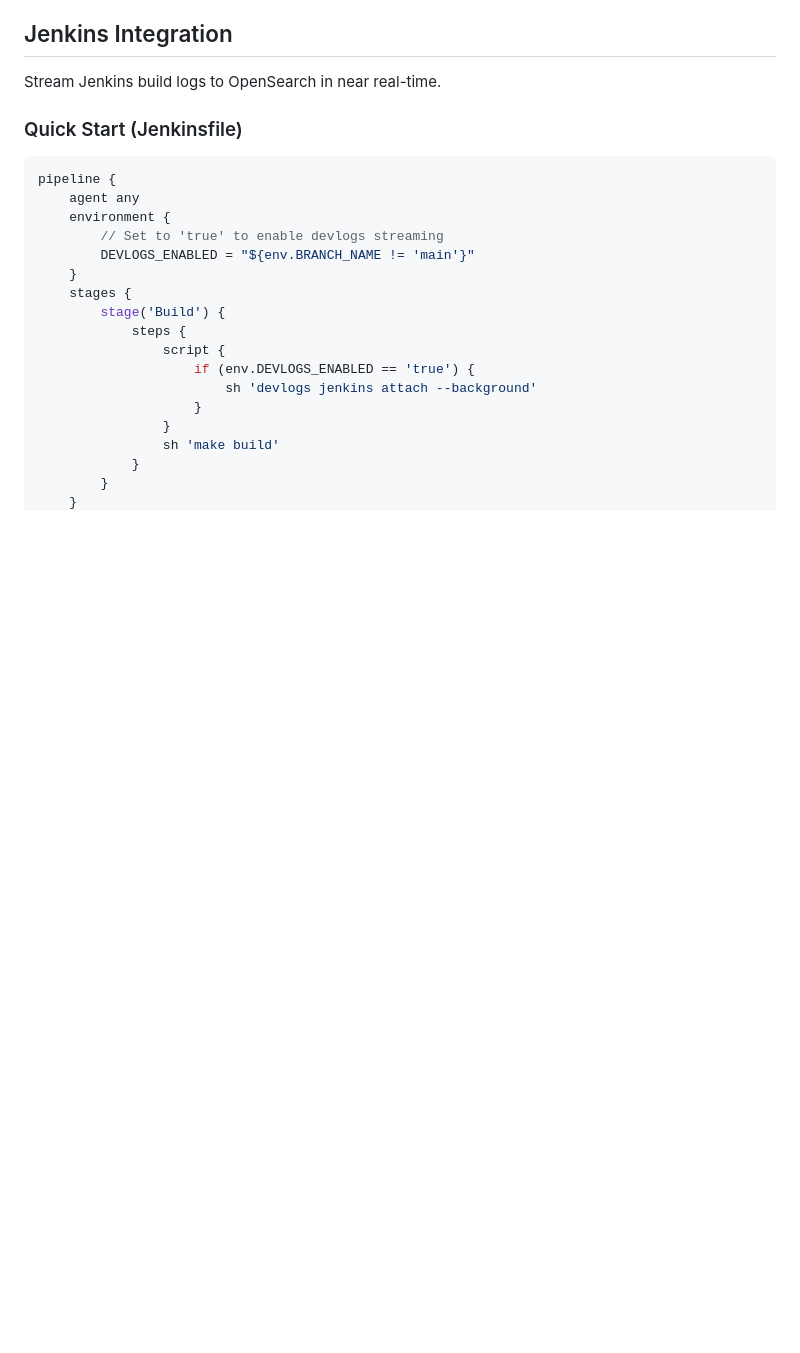
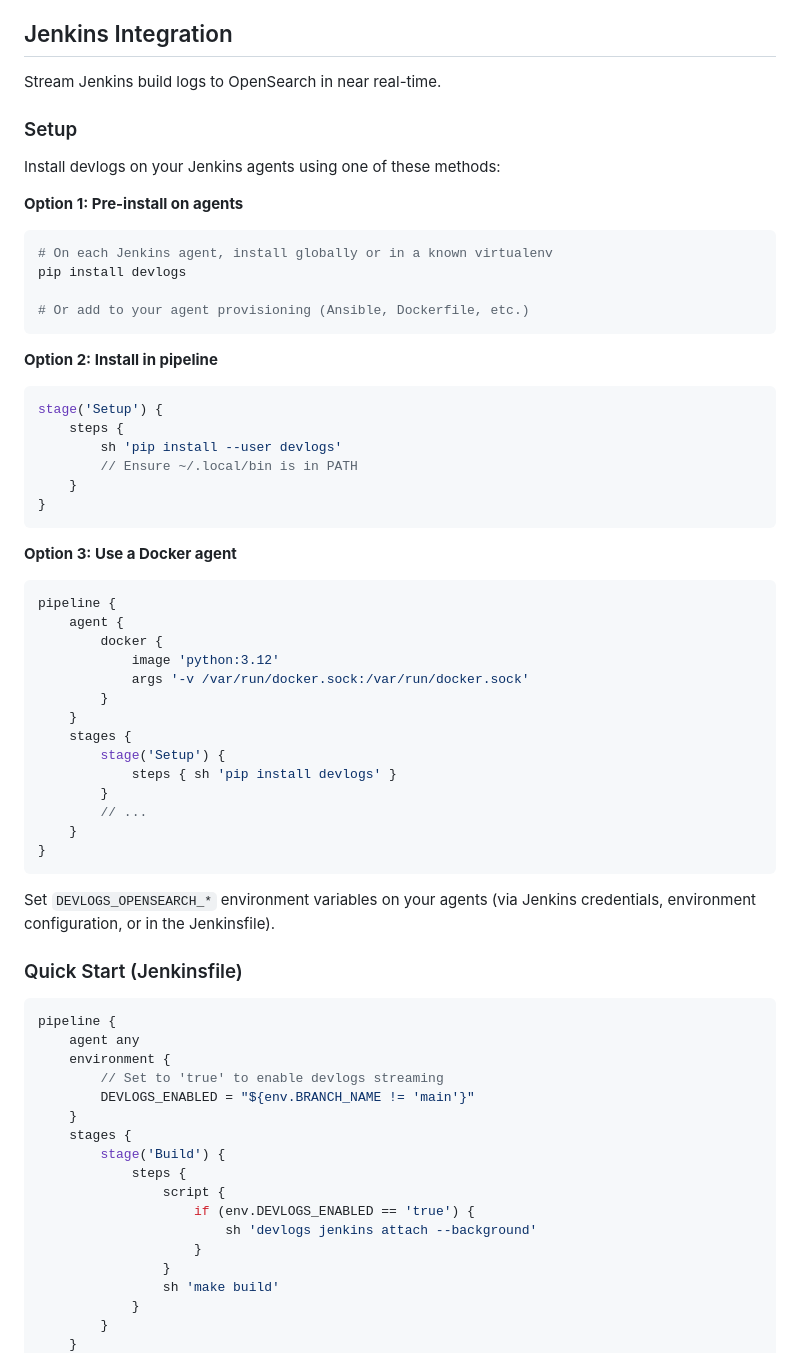
Before and after one commit to dandriscoll/devlogs, a Markdown page: README.md, the part around the change. Rendered like a GitHub page; blank space fills up the shorter version.

Commit message:
Update Jenkins instructions

````diff
--- a/README.md
+++ b/README.md
@@ -112,6 +112,48 @@ This writes MCP config files in the standard locations:
 ## Jenkins Integration
 
 Stream Jenkins build logs to OpenSearch in near real-time.
+
+### Setup
+
+Install devlogs on your Jenkins agents using one of these methods:
+
+**Option 1: Pre-install on agents**
+```sh
+# On each Jenkins agent, install globally or in a known virtualenv
+pip install devlogs
+
+# Or add to your agent provisioning (Ansible, Dockerfile, etc.)
+```
+
+**Option 2: Install in pipeline**
+```groovy
+stage('Setup') {
+    steps {
+        sh 'pip install --user devlogs'
+        // Ensure ~/.local/bin is in PATH
+    }
+}
+```
+
+**Option 3: Use a Docker agent**
+```groovy
+pipeline {
+    agent {
+        docker {
+            image 'python:3.12'
+            args '-v /var/run/docker.sock:/var/run/docker.sock'
+        }
+    }
+    stages {
+        stage('Setup') {
+            steps { sh 'pip install devlogs' }
+        }
+        // ...
+    }
+}
+```
+
+Set `DEVLOGS_OPENSEARCH_*` environment variables on your agents (via Jenkins credentials, environment configuration, or in the Jenkinsfile).
 
 ### Quick Start (Jenkinsfile)
 
````
